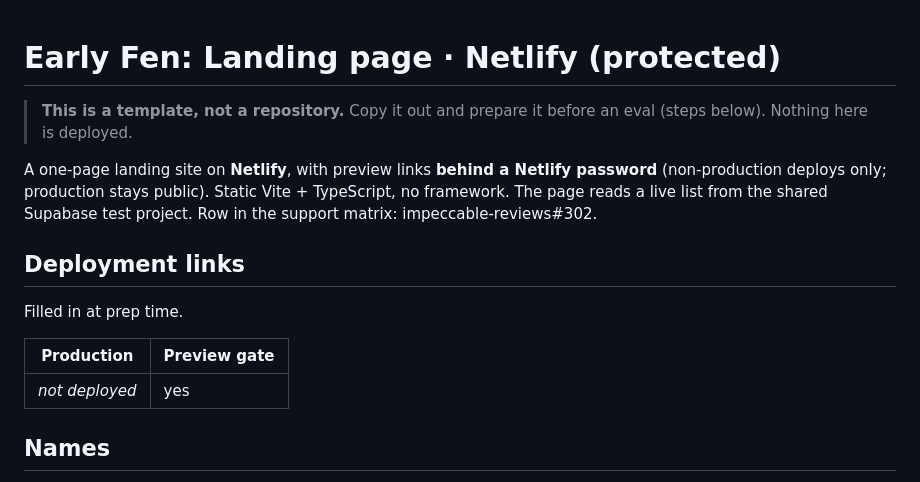
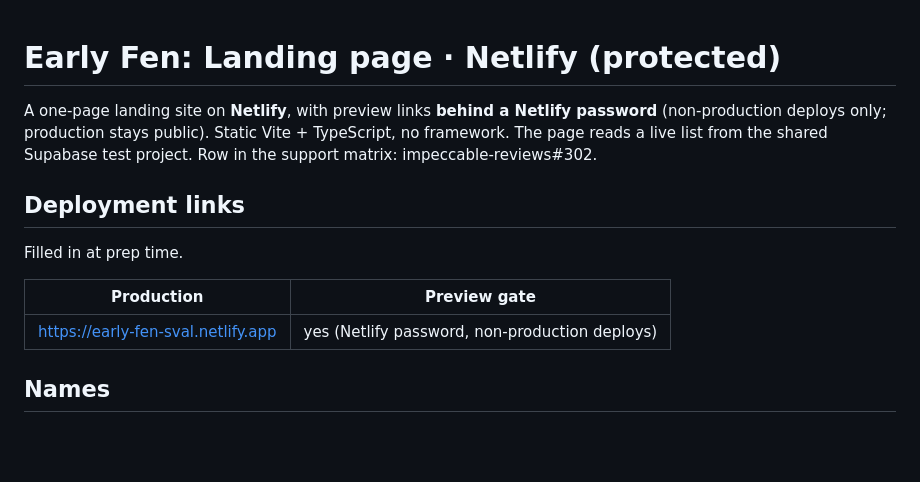
Before and after one commit to pristine-test-org/early-fen-sval, a Markdown page: README.md, the part around the change. Rendered like a GitHub page; blank space fills up the shorter version.

Commit message:
README: deployment links
Co-Authored-By: Claude Opus 5.5 <noreply@anthropic.com>

```diff
--- a/README.md
+++ b/README.md
@@ -1,7 +1,4 @@
 # Early Fen: Landing page · Netlify (protected)
-
-> **This is a template, not a repository.** Copy it out and prepare it before an eval (steps below).
-> Nothing here is deployed.
 
 A one-page landing site on **Netlify**, with preview links **behind a Netlify password** (non-production deploys only; production stays public). Static Vite +
 TypeScript, no framework. The page reads a live list from the shared Supabase test project.
@@ -13,7 +10,7 @@ Filled in at prep time.
 
 | Production | Preview gate |
 |---|---|
-| _not deployed_ | yes |
+| https://early-fen-sval.netlify.app | yes (Netlify password, non-production deploys) |
 
 ## Names
 
```
